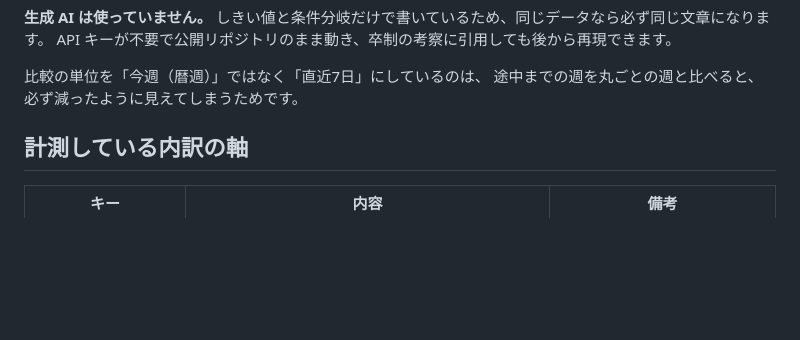
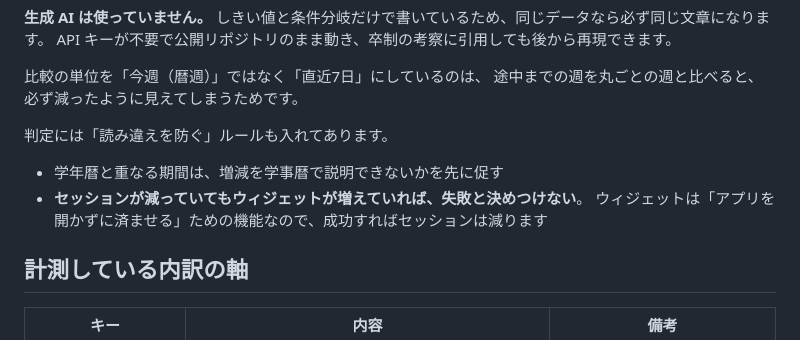
Before and after one commit to kentakahashi05231828-wq/zonavi-dashboard, a Markdown page: README.md, the part around one of its changes. Drawn GitHub-style; blank space fills up the shorter version.

```diff
--- a/README.md
+++ b/README.md
@@ -129,6 +176,12 @@ API キーが不要で公開リポジトリのまま動き、卒制の考察に
 
 比較の単位を「今週（暦週）」ではなく「直近7日」にしているのは、
 途中までの週を丸ごとの週と比べると、必ず減ったように見えてしまうためです。
+
+判定には「読み違えを防ぐ」ルールも入れてあります。
+
+- 学年暦と重なる期間は、増減を学事暦で説明できないかを先に促す
+- **セッションが減っていてもウィジェットが増えていれば、失敗と決めつけない**。
+  ウィジェットは「アプリを開かずに済ませる」ための機能なので、成功すればセッションは減ります
 
 ## 計測している内訳の軸
 
```
Also changed, not shown: other parts of README.md (+47 -0 lines).
